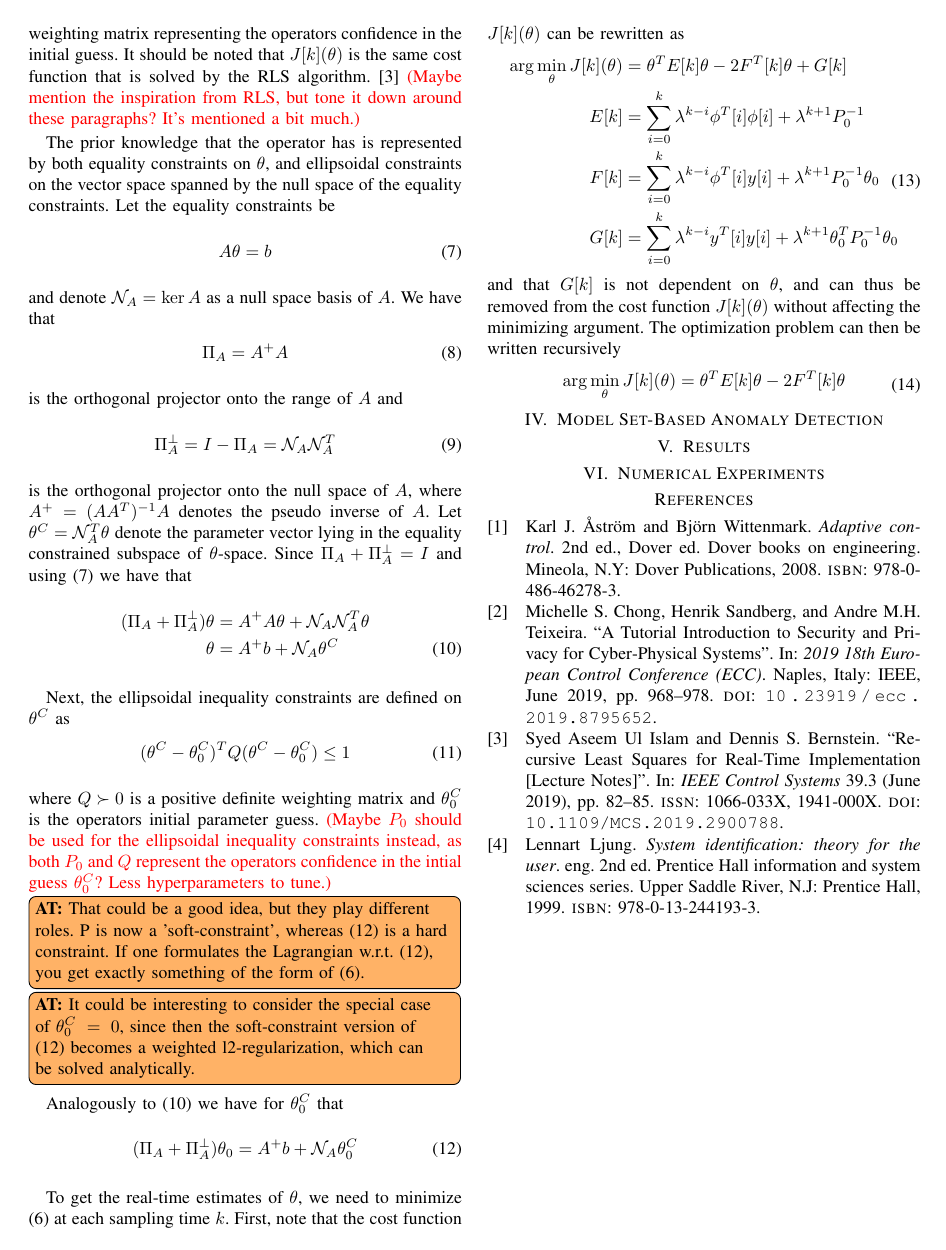
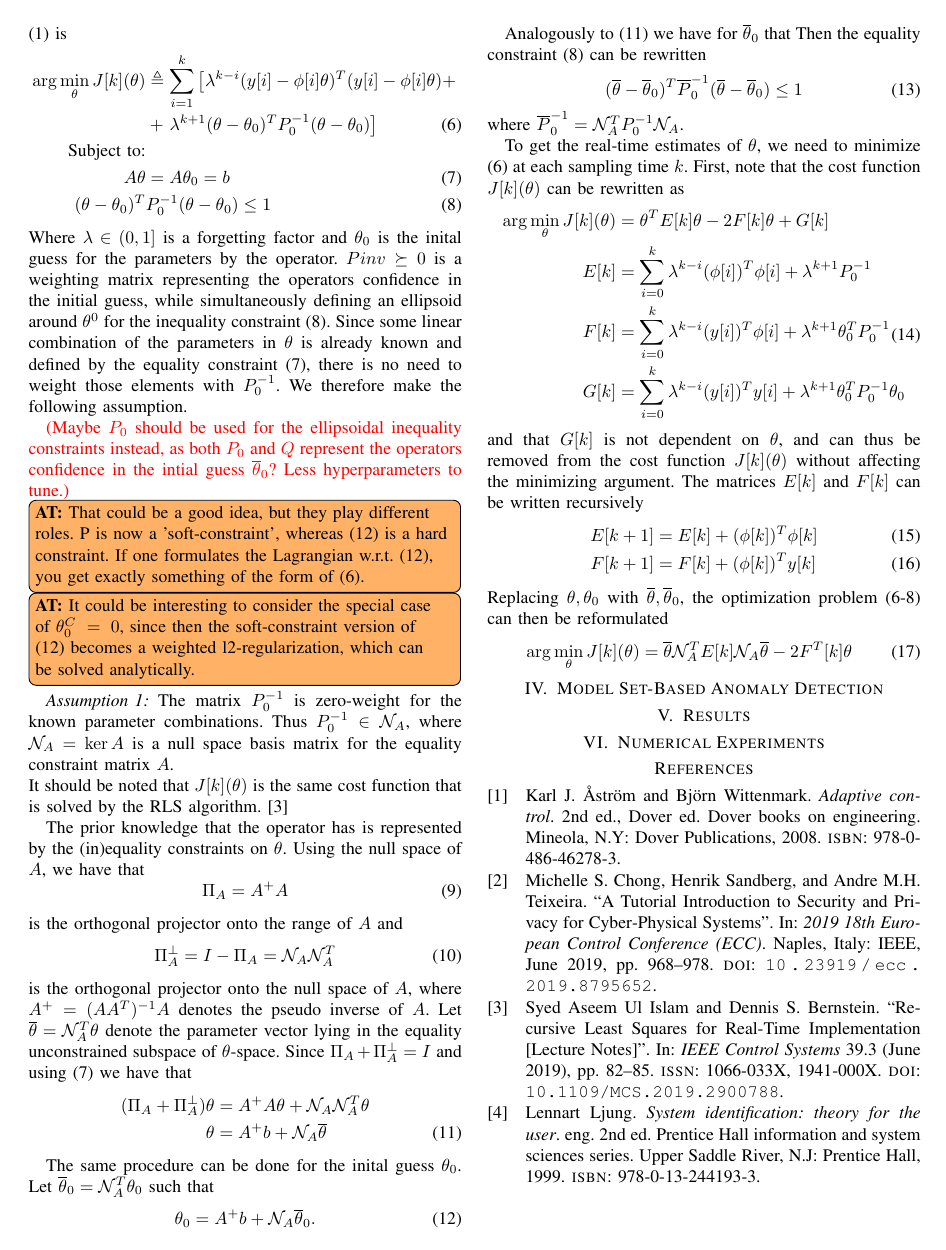
Before and after one commit to villekjellqvist/Set-Based-Anomaly-Detection-Model-Learning, a LaTeX paper (root.tex, which reads sections/OnlineModelLearning.tex): page 2 of 2. Compiled offline with pdfLaTeX.

Commit message:
Start the opt problem with constraints

```diff
--- a/sections/OnlineModelLearning.tex
+++ b/sections/OnlineModelLearning.tex
@@ -6,7 +6,6 @@ combine it with elliptical constraints on the parameters, making use of prior kn
 that the operator has. This will require the use of numerical optimization methods, instead
 of the closed form solution found in RLS. The cost function to be solved for the optimal
 estimated parameters $\theta$ estimating the system (\ref{eq:sysmodel}) is
-\begin{equation}
-    \begin{split}
+\begin{align}
         \arg\min\limits_{\theta} J[k](\theta) &\triangleq
             \sum\limits_{i=1}^k \left[
@@ -18,20 +12,39 @@ estimated parameters $\theta$ estimating the system (\ref{eq:sysmodel}) is
-Where $\lambda \in (0,1]$ is a forgetting factor, $\theta_0$
+            \lambda^{k-i}(y[i]-\phi[i]\theta)^T(y[i]-\phi[i]\theta) + \right. \notag \\
+            &+ \left. \lambda^{k+1}(\theta-\theta_0)^T\Pinv(\theta-\theta_0) \right]
+    \label{eq:costfunction} \\
+    \text{Subject to:}& \notag \\
+    A\theta &= A\theta_0 = b
+    \label{eq:eqconst} \\
+    (\theta-\theta_0)^T&\Pinv(\theta-\theta_0) \leq 1
+    \label{eq:elliptconst}
+\end{align}
+Where $\lambda \in (0,1]$ is a forgetting factor and $\theta_0$
 is the inital guess for the parameters
-by the operator and $P_0 \succ 0$ is a weighting matrix representing the
-operators confidence in the initial guess. It should be noted that
+by the operator. $Pinv \succeq 0$ is a weighting matrix representing the
+operators confidence in the initial guess, while simultaneously defining an
+ellipsoid around $\theta^0$ for the
+inequality constraint (\ref{eq:elliptconst}). Since some linear combination
+of the parameters in $\theta$ is already known and defined by the equality constraint
+(\ref{eq:eqconst}), there is no need to weight those elements with $\Pinv$. We therefore
+make the following assumption.
+
+{\color{red}(Maybe $P_0$ should be used for the ellipsoidal inequality constraints
+instead, as both $P_0$ and $Q$ represent the operators confidence in the intial guess
+$\tC_0$? Less hyperparameters to tune.)}
+\AT{That could be a good idea, but they play different roles. P is now a 'soft-constraint', whereas (12) is a hard constraint. If one formulates the Lagrangian w.r.t. (12), you get exactly something of the form of (6).}
+\AT{It could be interesting to consider the special case of $\theta_0^C = 0$, since then the soft-constraint version of (12) becomes a weighted l2-regularization, which can be solved analytically.}
+
+\begin{assumption}
+The matrix $\Pinv$ is zero-weight for the known parameter combinations. Thus $\Pinv \in \nullA$, where
+$\nullA = \ker A$ is a null space basis matrix for the equality constraint matrix $A$.
+\end{assumption}
+It should be noted that
 $J[k](\theta)$ is the same cost function that is solved
 by the RLS algorithm. \cite{islam_recursive_2019}
-{\color{red}(Maybe mention the inspiration from RLS, but tone it down around these paragraphs? It's
-mentioned a bit much.)}
 
-The prior knowledge that the operator has is represented by both equality constraints
-on $\theta$, and ellipsoidal constraints on the vector space spanned by the null space
-of the equality constraints. Let the equality constraints be
-\begin{equation}
-    A\theta = b
-    \label{eq:eqconst}
-\end{equation}
-and denote $\nullA=\ker A$ as a null space basis of $A$. We have that
+The prior knowledge that the operator has is represented by the (in)equality constraints
+on $\theta$.
+Using the null space of $A$, we have that
 \begin{equation}
     \Pran = A^+A
 \end{equation}
@@ -42,7 +55,7 @@ is the orthogonal projector onto the range of $A$ and
 is the orthogonal projector onto the null space of $A$,
 where $A^+ = (AA^T)^{-1}A$ denotes the pseudo inverse of $A$.
 Let $\tC = \nullA^T\theta$ denote the parameter vector lying in the
-equality constrained subspace of $\theta$-space. Since
+equality unconstrained subspace of $\theta$-space. Since
 $\Pran + \Port = I$ and using (\ref{eq:eqconst}) we have that
 \begin{align}
     (\Pran + \Port)\theta &= A^+A\theta + \nullA\nullA^T\theta \notag \\
@@ -50,41 +63,42 @@ $\Pran + \Port = I$ and using (\ref{eq:eqconst}) we have that
     \label{eq:thetanull}
 \end{align}
 
-Next, the ellipsoidal inequality constraints are defined on $\tC$ as
+The same procedure can be done for the inital guess $\theta_0$.
+Let $\tC_0 = \nullA^T\theta_0$ such that
 \begin{equation}
-    (\tC - \tC_0)^TQ(\tC - \tC_0) \leq 1
+    \theta_0 = A^+b + \nullA\tC_0.
 \end{equation}
-where $Q \succ 0$ is a positive definite weighting matrix and $\tC_0$ is
-the operators initial parameter guess.
-{\color{red}(Maybe $P_0$ should be used for the ellipsoidal inequality constraints
-instead, as both $P_0$ and $Q$ represent the operators confidence in the intial guess
-$\tC_0$? Less hyperparameters to tune.)}
-\AT{That could be a good idea, but they play different roles. P is now a 'soft-constraint', whereas (12) is a hard constraint. If one formulates the Lagrangian w.r.t. (12), you get exactly something of the form of (6).}
-\AT{It could be interesting to consider the special case of $\theta_0^C = 0$, since then the soft-constraint version of (12) becomes a weighted l2-regularization, which can be solved analytically.}
+
 Analogously to (\ref{eq:thetanull})
 we have for $\tC_0$ that
+Then the equality constraint (\ref{eq:elliptconst}) can be rewritten
 \begin{equation}
-    (\Pran + \Port)\theta_0 = A^+b + \nullA\tC_0
+    (\tC-\tC_0)^T\PC(\tC-\tC_0) \leq 1
 \end{equation}
+where $\PC = \nullA^T\Pinv\nullA$.
 
-
-
+\par
 To get the real-time estimates of $\theta$, we need to minimize
 (\ref{eq:costfunction}) at each sampling time $k$. First, note that the
 cost function $J[k](\theta)$ can be rewritten as
 \begin{equation}
     \begin{split}
-        \arg\min\limits_{\theta} J[k](\theta) &= \theta^TE[k]\theta - 2F^T[k]\theta + G[k] \\
-        E[k] &= \sum\limits_{i=0}^{k} \lambda^{k-i}\phi^T[i]\phi[i] + \lambda^{k+1}P_0^{-1} \\
-        F[k] &= \sum\limits_{i=0}^{k} \lambda^{k-i}\phi^T[i]y[i] + \lambda^{k+1}P_0^{-1}\theta_0 \\
-        G[k] &= \sum\limits_{i=0}^{k} \lambda^{k-i}y^T[i]y[i] + \lambda^{k+1}\theta_0^TP_0^{-1}\theta_0
+        \arg\min\limits_{\theta} J[k](\theta) &= \theta^TE[k]\theta - 2F[k]\theta + G[k] \\
+        E[k] &= \sum\limits_{i=0}^{k} \lambda^{k-i}(\phi[i])^T\phi[i] + \lambda^{k+1}\Pinv \\
+        F[k] &= \sum\limits_{i=0}^{k} \lambda^{k-i}(y[i])^T\phi[i] + \lambda^{k+1}\theta_0^T\Pinv \\
+        G[k] &= \sum\limits_{i=0}^{k} \lambda^{k-i}(y[i])^Ty[i] + \lambda^{k+1}\theta_0^T\Pinv\theta_0
     \end{split}
+    \label{eq:EFG}
 \end{equation}
 and that $G[k]$ is not dependent on $\theta$, and can thus be removed from the
-cost function $J[k](\theta)$ without affecting the minimizing argument. The
-optimization problem can then be written recursively
-\begin{equation}
-    \begin{split}
-        \arg\min\limits_{\theta} J[k](\theta) &= \theta^TE[k]\theta - 2F^T[k]\theta
-    \end{split}
-\end{equation}
+cost function $J[k](\theta)$ without affecting the minimizing argument. The matrices
+$E[k]$ and $F[k]$ can be written recursively
+\begin{align}
+    E[k+1] &= E[k] + (\phi[k])^T\phi[k] \\
+    F[k+1] &= F[k] + (\phi[k])^Ty[k]
+\end{align}
+Replacing $\theta, \theta_0$ with $\tC, \tC_0$, the optimization problem
+(\ref{eq:costfunction}-\ref{eq:elliptconst}) can then be reformulated
+\begin{align}
+    \arg\min\limits_{\theta} J[k](\theta) &= \tC\nullA^TE[k]\nullA\tC - 2F^T[k]\theta
+\end{align}
```
Also changed, not shown: preamble.tex (+9 -3 lines), sections/preliminaries.tex (+1 -1 lines), sections/OnlineModelLearning.tex (5 more changed lines).
